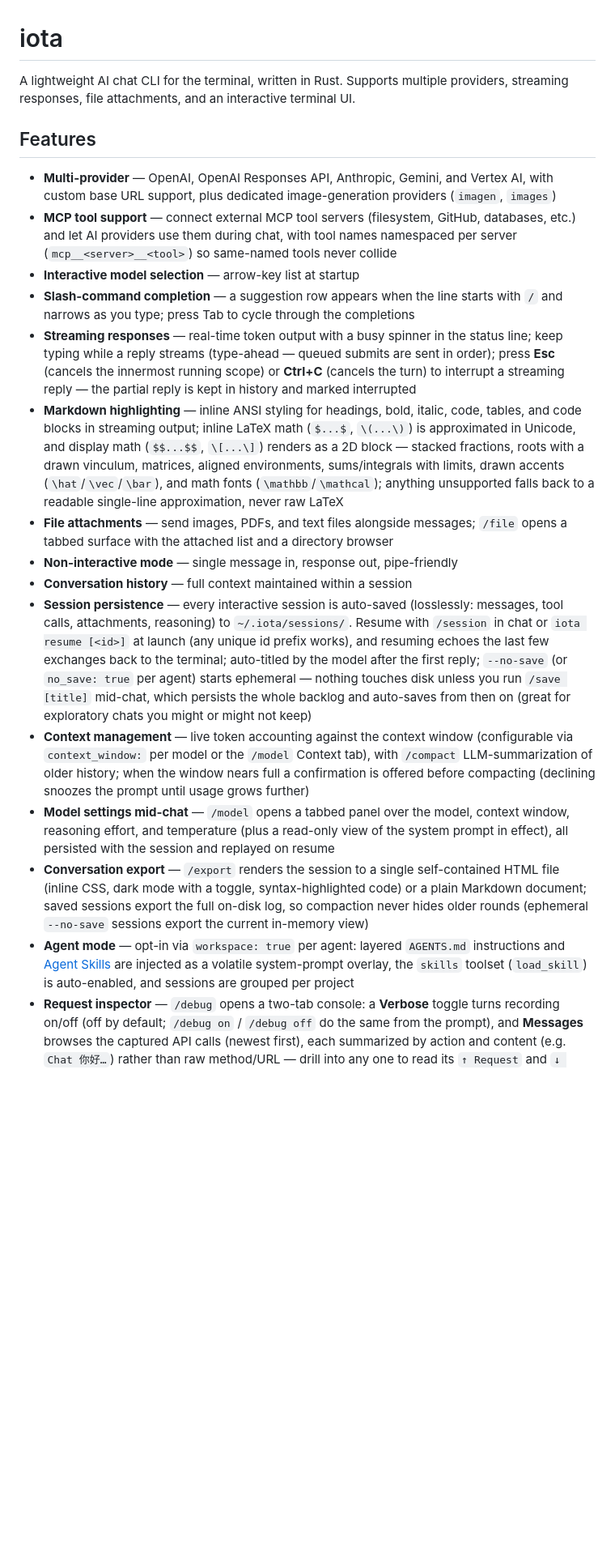
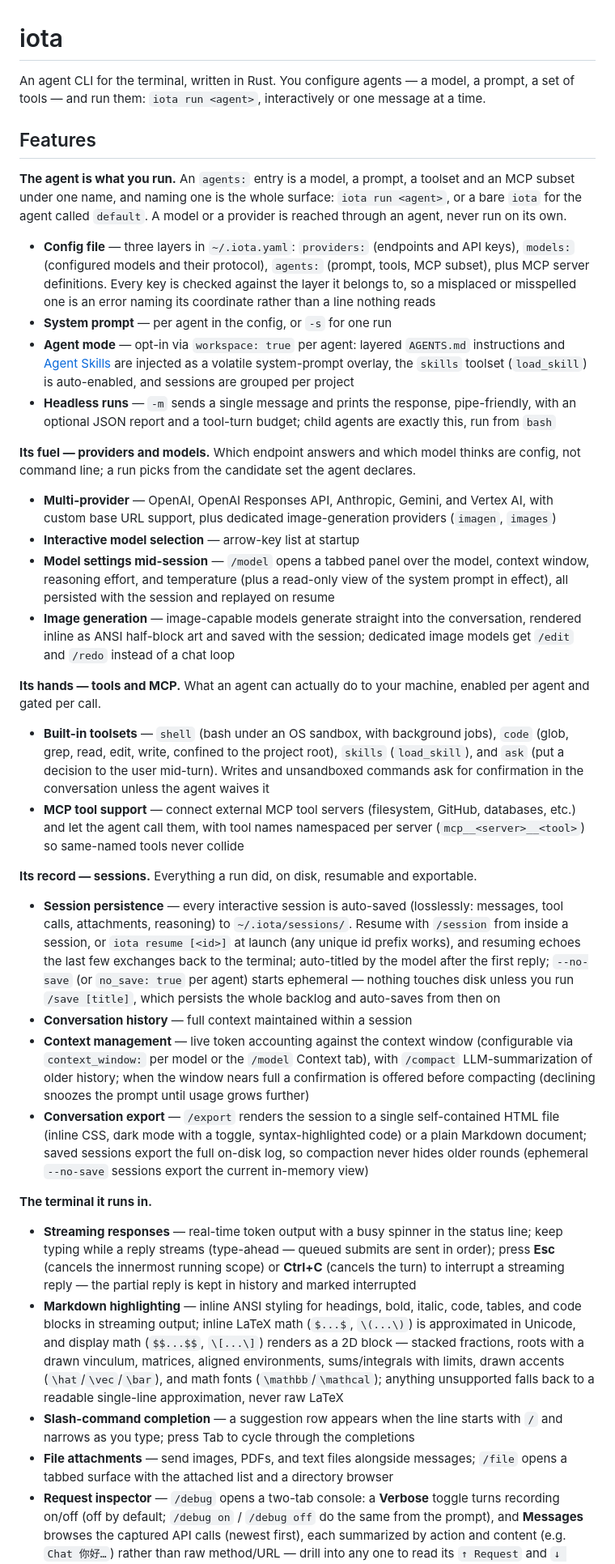
Before and after one commit to iotash/iota, a Markdown page: README.md, the part around one of its changes. Shown at 81% size. Rendered like a GitHub page; blank space fills up the shorter version.

Commit message:
docs: README leads with the agent, not the chat
The binary's --help says "An agent CLI for the terminal"; the README still
opened with "A lightweight AI chat CLI" and listed MCP, tools and agent mode as
extras bolted onto a chat program. That is the old positioning: an agent is the
only thing iota can run, and everything else exists to serve one.

The opening now matches --help, and Features is organised around that — the
agent is the subject, providers and models are its fuel, tools and MCP are its
hands, sessions are its record, and the terminal is where it lives. No feature
is invented: the bullets are the same ones, reordered and rewritten, plus two
that summarise sections the README already documents at length (the built-in
toolsets and image generation).

The rest of the sweep: "let AI providers use them during chat" is the agent
calling them, agent mode's "off means ordinary chat behavior" says what is
actually off, approval prompts appear "in the conversation", and the slash
commands are under their own name.

Co-Authored-By: Claude Opus 5 (1M context) <noreply@anthropic.com>
Claude-Session: https://claude.ai/code/session_017gN2d1cHWatN1jRRfbjXY7

```diff
--- a/README.md
+++ b/README.md
@@ -1,22 +1,49 @@
 # iota
 
-A lightweight AI chat CLI for the terminal, written in Rust. Supports multiple providers, streaming responses, file attachments, and an interactive terminal UI.
+An agent CLI for the terminal, written in Rust. You configure agents — a model,
+a prompt, a set of tools — and run them: `iota run <agent>`, interactively or
+one message at a time.
 
 ## Features
 
+**The agent is what you run.** An `agents:` entry is a model, a prompt, a
+toolset and an MCP subset under one name, and naming one is the whole surface:
+`iota run <agent>`, or a bare `iota` for the agent called `default`. A model or
+a provider is reached through an agent, never run on its own.
+
+- **Config file** — three layers in `~/.iota.yaml`: `providers:` (endpoints and API keys), `models:` (configured models and their protocol), `agents:` (prompt, tools, MCP subset), plus MCP server definitions. Every key is checked against the layer it belongs to, so a misplaced or misspelled one is an error naming its coordinate rather than a line nothing reads
+- **System prompt** — per agent in the config, or `-s` for one run
+- **Agent mode** — opt-in via `workspace: true` per agent: layered `AGENTS.md` instructions and [Agent Skills](https://agentskills.io/specification) are injected as a volatile system-prompt overlay, the `skills` toolset (`load_skill`) is auto-enabled, and sessions are grouped per project
+- **Headless runs** — `-m` sends a single message and prints the response, pipe-friendly, with an optional JSON report and a tool-turn budget; child agents are exactly this, run from `bash`
+
+**Its fuel — providers and models.** Which endpoint answers and which model
+thinks are config, not command line; a run picks from the candidate set the
+agent declares.
+
 - **Multi-provider** — OpenAI, OpenAI Responses API, Anthropic, Gemini, and Vertex AI, with custom base URL support, plus dedicated image-generation providers (`imagen`, `images`)
-- **MCP tool support** — connect external MCP tool servers (filesystem, GitHub, databases, etc.) and let AI providers use them during chat, with tool names namespaced per server (`mcp__<server>__<tool>`) so same-named tools never collide
 - **Interactive model selection** — arrow-key list at startup
-- **Slash-command completion** — a suggestion row appears when the line starts with `/` and narrows as you type; press Tab to cycle through the completions
+- **Model settings mid-session** — `/model` opens a tabbed panel over the model, context window, reasoning effort, and temperature (plus a read-only view of the system prompt in effect), all persisted with the session and replayed on resume
+- **Image generation** — image-capable models generate straight into the conversation, rendered inline as ANSI half-block art and saved with the session; dedicated image models get `/edit` and `/redo` instead of a chat loop
+
+**Its hands — tools and MCP.** What an agent can actually do to your machine,
+enabled per agent and gated per call.
+
+- **Built-in toolsets** — `shell` (bash under an OS sandbox, with background jobs), `code` (glob, grep, read, edit, write, confined to the project root), `skills` (`load_skill`), and `ask` (put a decision to the user mid-turn). Writes and unsandboxed commands ask for confirmation in the conversation unless the agent waives it
+- **MCP tool support** — connect external MCP tool servers (filesystem, GitHub, databases, etc.) and let the agent call them, with tool names namespaced per server (`mcp__<server>__<tool>`) so same-named tools never collide
+
+**Its record — sessions.** Everything a run did, on disk, resumable and
+exportable.
+
+- **Session persistence** — every interactive session is auto-saved (losslessly: messages, tool calls, attachments, reasoning) to `~/.iota/sessions/`. Resume with `/session` from inside a session, or `iota resume [<id>]` at launch (any unique id prefix works), and resuming echoes the last few exchanges back to the terminal; auto-titled by the model after the first reply; `--no-save` (or `no_save: true` per agent) starts ephemeral — nothing touches disk unless you run `/save [title]`, which persists the whole backlog and auto-saves from then on
+- **Conversation history** — full context maintained within a session
+- **Context management** — live token accounting against the context window (configurable via `context_window:` per model or the `/model` Context tab), with `/compact` LLM-summarization of older history; when the window nears full a confirmation is offered before compacting (declining snoozes the prompt until usage grows further)
+- **Conversation export** — `/export` renders the session to a single self-contained HTML file (inline CSS, dark mode with a toggle, syntax-highlighted code) or a plain Markdown document; saved sessions export the full on-disk log, so compaction never hides older rounds (ephemeral `--no-save` sessions export the current in-memory view)
+
+**The terminal it runs in.**
+
 - **Streaming responses** — real-time token output with a busy spinner in the status line; keep typing while a reply streams (type-ahead — queued submits are sent in order); press **Esc** (cancels the innermost running scope) or **Ctrl+C** (cancels the turn) to interrupt a streaming reply — the partial reply is kept in history and marked interrupted
 - **Markdown highlighting** — inline ANSI styling for headings, bold, italic, code, tables, and code blocks in streaming output; inline LaTeX math (`$...$`, `\(...\)`) is approximated in Unicode, and display math (`$$...$$`, `\[...\]`) renders as a 2D block — stacked fractions, roots with a drawn vinculum, matrices, aligned environments, sums/integrals with limits, drawn accents (`\hat`/`\vec`/`\bar`), and math fonts (`\mathbb`/`\mathcal`); anything unsupported falls back to a readable single-line approximation, never raw LaTeX
+- **Slash-command completion** — a suggestion row appears when the line starts with `/` and narrows as you type; press Tab to cycle through the completions
 - **File attachments** — send images, PDFs, and text files alongside messages; `/file` opens a tabbed surface with the attached list and a directory browser
-- **Non-interactive mode** — single message in, response out, pipe-friendly
-- **Conversation history** — full context maintained within a session
-- **Session persistence** — every interactive session is auto-saved (losslessly: messages, tool calls, attachments, reasoning) to `~/.iota/sessions/`. Resume with `/session` in chat or `iota resume [<id>]` at launch (any unique id prefix works), and resuming echoes the last few exchanges back to the terminal; auto-titled by the model after the first reply; `--no-save` (or `no_save: true` per agent) starts ephemeral — nothing touches disk unless you run `/save [title]` mid-chat, which persists the whole backlog and auto-saves from then on (great for exploratory chats you might or might not keep)
-- **Context management** — live token accounting against the context window (configurable via `context_window:` per model or the `/model` Context tab), with `/compact` LLM-summarization of older history; when the window nears full a confirmation is offered before compacting (declining snoozes the prompt until usage grows further)
-- **Model settings mid-chat** — `/model` opens a tabbed panel over the model, context window, reasoning effort, and temperature (plus a read-only view of the system prompt in effect), all persisted with the session and replayed on resume
-- **Conversation export** — `/export` renders the session to a single self-contained HTML file (inline CSS, dark mode with a toggle, syntax-highlighted code) or a plain Markdown document; saved sessions export the full on-disk log, so compaction never hides older rounds (ephemeral `--no-save` sessions export the current in-memory view)
-- **Agent mode** — opt-in via `workspace: true` per agent: layered `AGENTS.md` instructions and [Agent Skills](https://agentskills.io/specification) are injected as a volatile system-prompt overlay, the `skills` toolset (`load_skill`) is auto-enabled, and sessions are grouped per project
 - **Request inspector** — `/debug` opens a two-tab console: a **Verbose** toggle turns recording on/off (off by default; `/debug on` / `/debug off` do the same from the prompt), and **Messages** browses the captured API calls (newest first), each summarized by action and content (e.g. `Chat 你好…`) rather than raw method/URL — drill into any one to read its `↑ Request` and `↓ Response` bodies, pretty-printed, with `c` to copy to the clipboard. Nothing is printed to the terminal
 - **Host integration** — the terminal's native progress indicator follows the turn (busy, needs input, error), a desktop notification is sent when a reply lands or the model needs you while the window is unfocused (`notify: false` per agent turns it off), and the cmux multiplexer is driven natively when detected
```
Also changed, not shown: other parts of README.md (+8 -9 lines).
